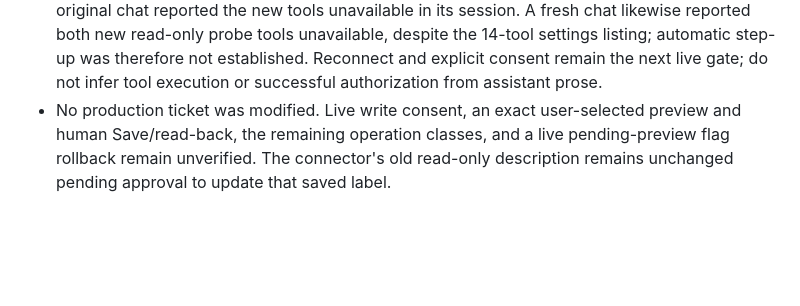
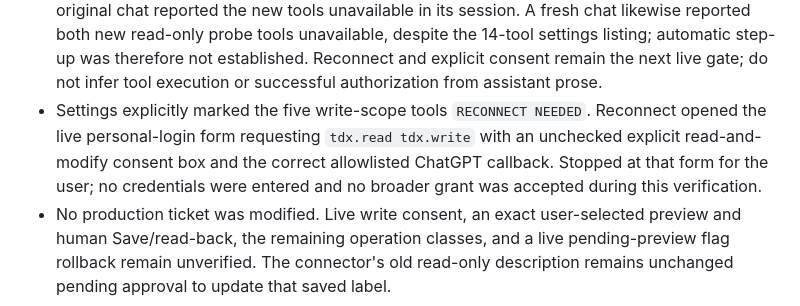
Before and after one commit to cu-micahcooper/dynamix-manager, a Markdown page: docs/hosted-connector.md, the part around the change. GitHub-like rendering; blank space fills up the shorter version.

Commit message:
Record verified reconnect write-consent handoff

```diff
--- a/docs/hosted-connector.md
+++ b/docs/hosted-connector.md
@@ -299,6 +299,11 @@ tests pass; the deployed pending-preview rollback test remains unverified.
   settings listing; automatic step-up was therefore not established. Reconnect
   and explicit consent remain the next live gate; do not infer tool execution
   or successful authorization from assistant prose.
+- Settings explicitly marked the five write-scope tools `RECONNECT NEEDED`.
+  Reconnect opened the live personal-login form requesting `tdx.read tdx.write`
+  with an unchecked explicit read-and-modify consent box and the correct
+  allowlisted ChatGPT callback. Stopped at that form for the user; no credentials
+  were entered and no broader grant was accepted during this verification.
 - No production ticket was modified. Live write consent, an exact user-selected
   preview and human Save/read-back, the remaining operation classes, and a live
   pending-preview flag rollback remain unverified. The connector's old read-only
```
